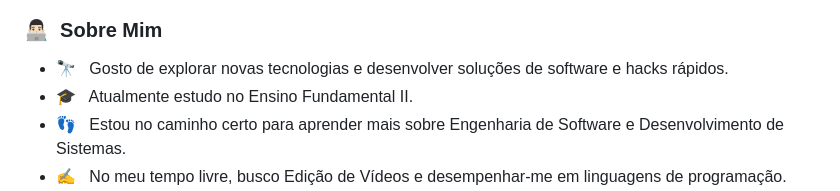
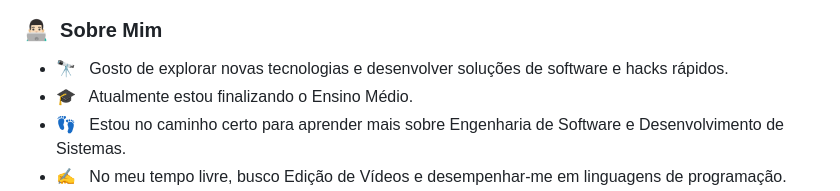
Before and after one commit to zRise/zRise, a Markdown page: README.md, the part around the change. GitHub-like rendering.

```diff
--- a/README.md
+++ b/README.md
@@ -4,7 +4,7 @@
 ### 👨🏻‍💻 &nbsp;Sobre Mim</h3>
 
 - 🔭 &nbsp; Gosto de explorar novas tecnologias e desenvolver soluções de software e hacks rápidos.
-- 🎓 &nbsp; Atualmente estudo no Ensino Fundamental II.
+- 🎓 &nbsp; Atualmente estou finalizando o Ensino Médio.
 - 👣 &nbsp; Estou no caminho certo para aprender mais sobre Engenharia de Software e Desenvolvimento de Sistemas.
 - ✍️ &nbsp; No meu tempo livre, busco Edição de Vídeos e desempenhar-me em linguagens de programação.
 - ☕ &nbsp; Eu acredito, que uma xícara de café perfeita pode ser a solução definitiva para qualquer estresse.
```
